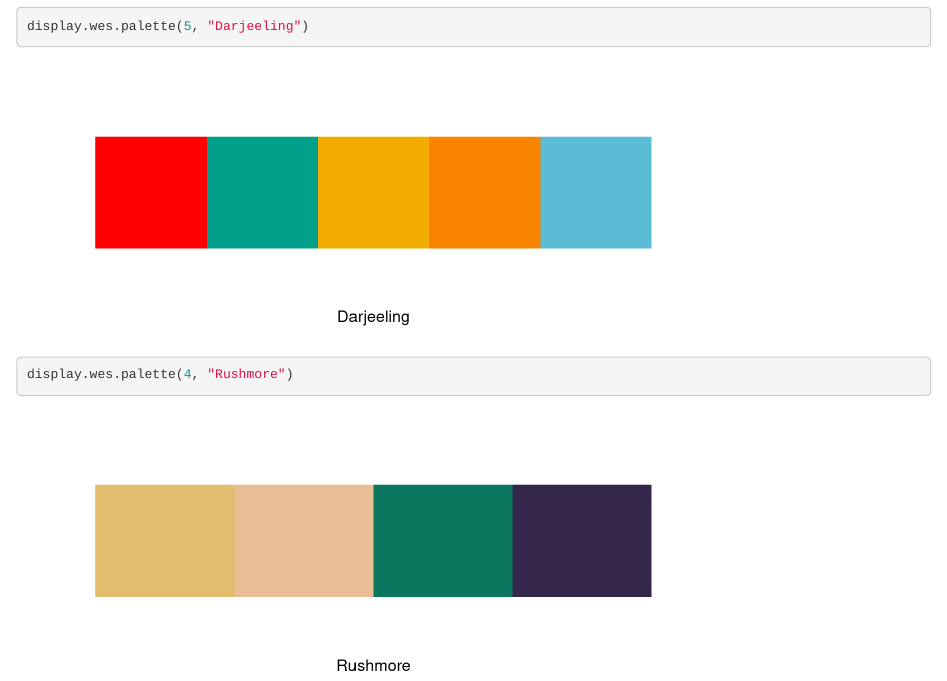
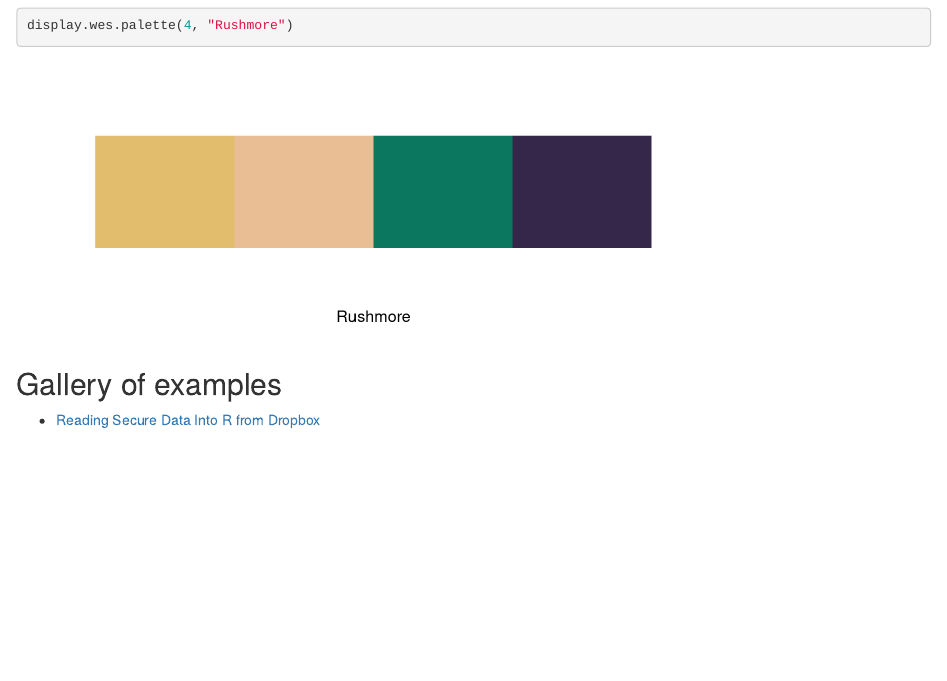
Before and after one commit to karthik/wesanderson, an R Markdown document (README.Rmd): the page in a window 1100 px wide, from 7180 px down before the commit and from 7530 px down after it, so that both start at the same text. Rendered offline with R 4.5, knitr and Pandoc, with nearby package versions; some code elsewhere in the file could not run offline; badge pictures from the web are left out; common packages that the code uses without loading them are loaded.

Commit message:
Started adding other people's examples and galleries.

````diff
--- a/README.Rmd
+++ b/README.Rmd
@@ -92,3 +92,9 @@ display.wes.palette(4, "FantasticFox")
 display.wes.palette(5, "Darjeeling")
 display.wes.palette(4, "Rushmore")
 ```
+
+## Gallery of examples
+
+* [Reading Secure Data Into R from Dropbox](http://aaronbaggett.com/notes/2014/03/28/reading-secure-data-into-r-from-dropbox/)
+
+![](http://i.imgur.com/rKqbzQB.png)
````
Also changed, not shown: README.md.
